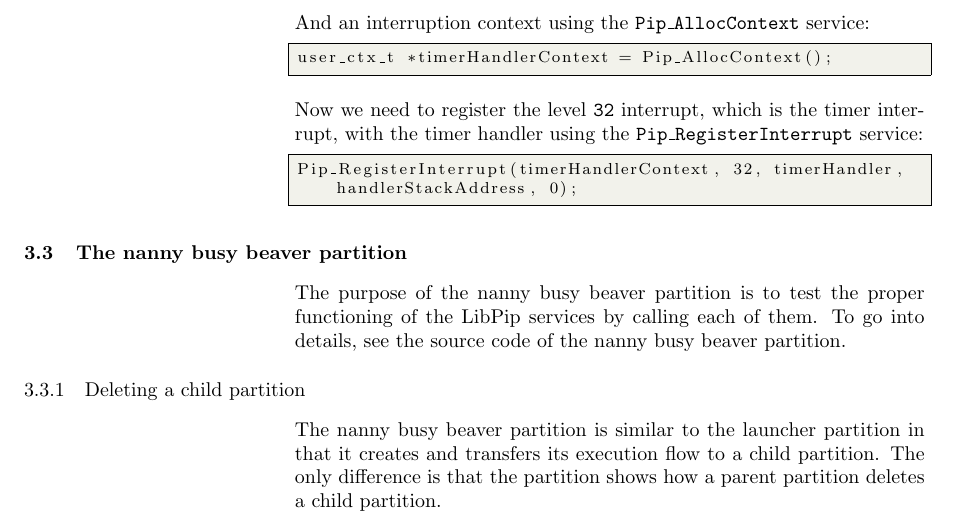
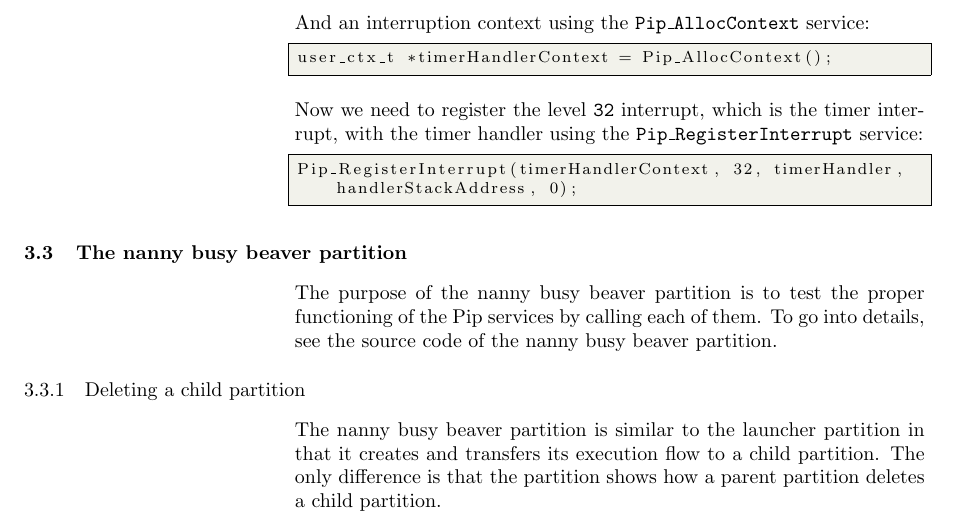
Before and after one commit to 2xs/pipcore, a LaTeX document (doc/getting-started/getting-started.tex): part of page 13 of 14, cut so that both start at the same text. Compiled offline with pdfLaTeX.

Commit message:
Fix a mistake in the "Getting Started"

```diff
--- a/doc/getting-started/getting-started.tex
+++ b/doc/getting-started/getting-started.tex
@@ -905,8 +905,8 @@ Pip_RegisterInterrupt(timerHandlerContext, 32, timerHandler, handlerStackAddress
 \subsection{The nanny busy beaver partition}
 
 The purpose of the nanny busy beaver partition is to test the proper functioning
-of the LibPip services by calling each of them. To go into details, see the
-source code of the nanny busy beaver partition.
+of the Pip services by calling each of them. To go into details, see the source
+code of the nanny busy beaver partition.
 
 \subsubsection{Deleting a child partition}
 
```
